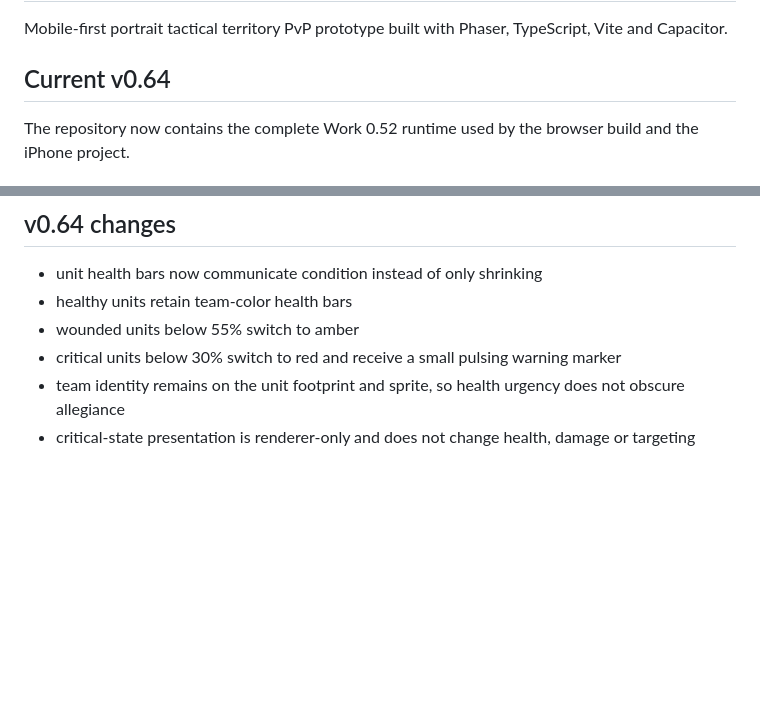
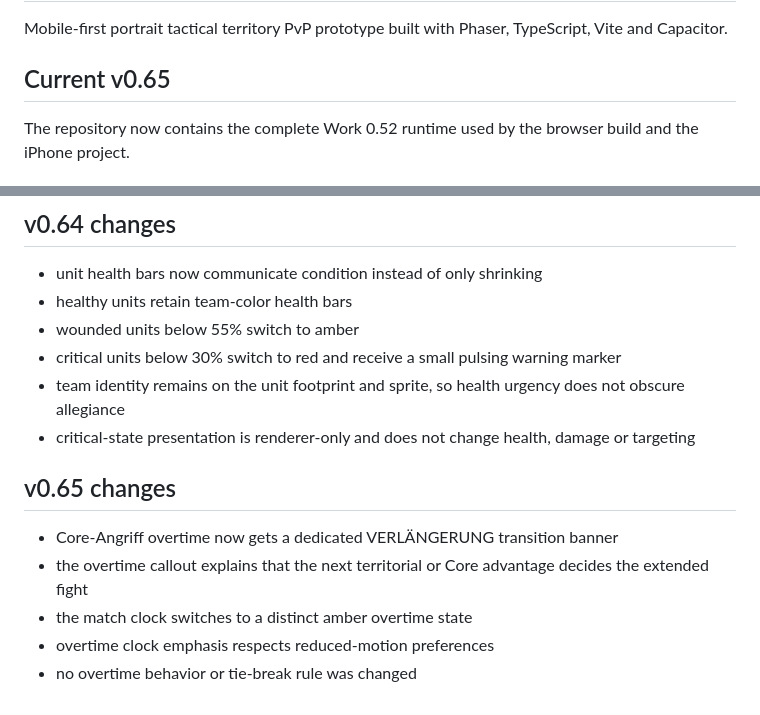
Before and after one commit to Achmed06/Frontline, a Markdown page: README.md, 2 parts joined by grey strips. GitHub-like rendering; blank space fills up the shorter version.

Commit message:
Document Frontline v0.65 overtime presentation

```diff
--- a/README.md
+++ b/README.md
@@ -2,7 +2,7 @@
 
 Mobile-first portrait tactical territory PvP prototype built with Phaser, TypeScript, Vite and Capacitor.
 
-## Current v0.64
+## Current v0.65
 
 The repository now contains the complete Work 0.52 runtime used by the browser build and the iPhone project.
 
@@ -216,3 +216,12 @@ Gameplay-source changes also trigger the latest iPhone test build; older in-prog
 - critical units below 30% switch to red and receive a small pulsing warning marker
 - team identity remains on the unit footprint and sprite, so health urgency does not obscure allegiance
 - critical-state presentation is renderer-only and does not change health, damage or targeting
+
+
+## v0.65 changes
+
+- Core-Angriff overtime now gets a dedicated VERLÄNGERUNG transition banner
+- the overtime callout explains that the next territorial or Core advantage decides the extended fight
+- the match clock switches to a distinct amber overtime state
+- overtime clock emphasis respects reduced-motion preferences
+- no overtime behavior or tie-break rule was changed
```
